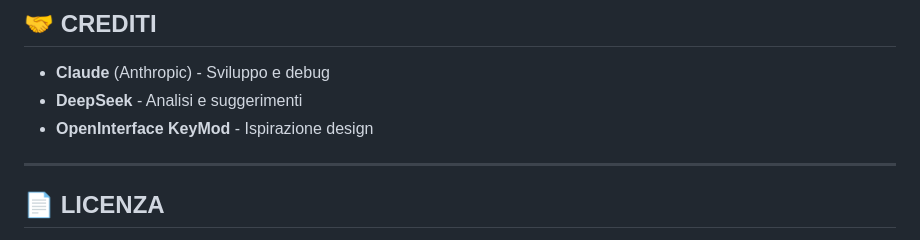
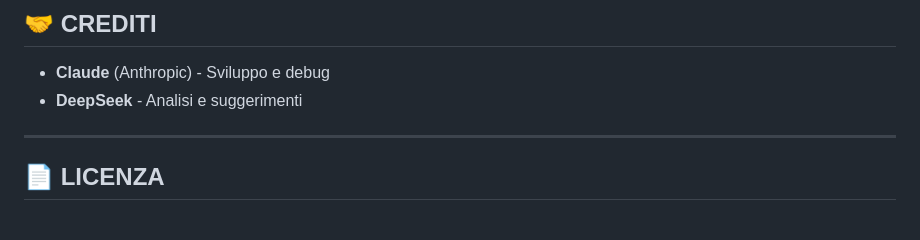
Before and after one commit to monesc82/kvm-dongle-usb, a Markdown page: README.md, the part around the change. Rendered like a GitHub page.

Commit message:
Remove OpenInterface KeyMod from credits section

```diff
--- a/README.md
+++ b/README.md
@@ -275,7 +275,6 @@ Progetto KVM USB HID evoluto per LilyGo T-Dongle S3 (ESP32-S3). Trasforma il don
 
 - **Claude** (Anthropic) - Sviluppo e debug
 - **DeepSeek** - Analisi e suggerimenti
-- **OpenInterface KeyMod** - Ispirazione design
 
 ---
 
```
